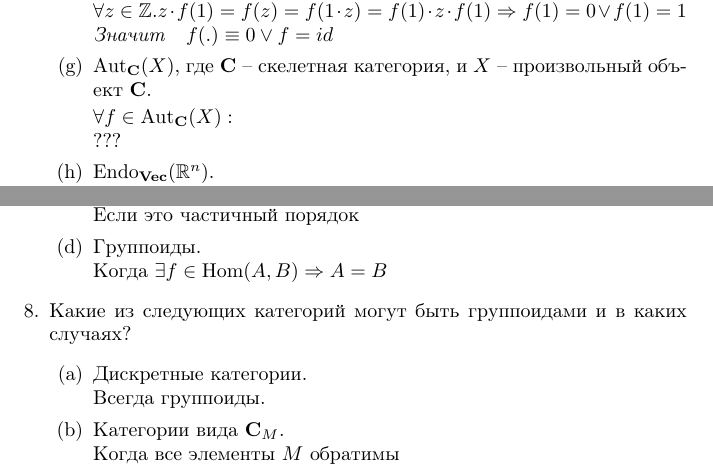
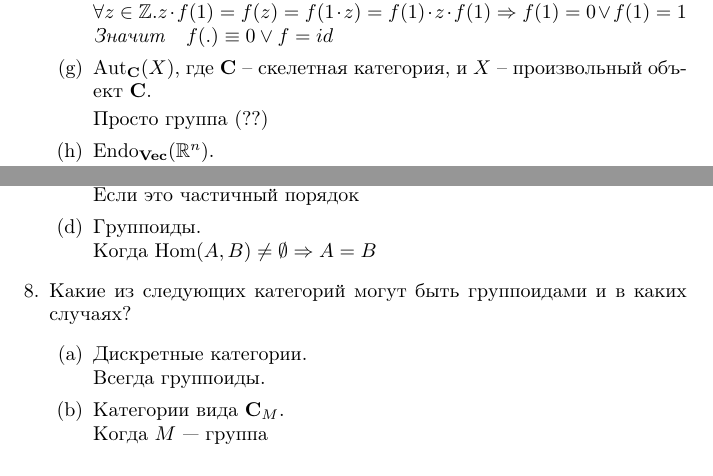
Before and after one commit to ZhekehZ/category-theory, a LaTeX problem sheet (homeworks/hw01.tex): two parts of pages 2 and 3 of 4, joined at a grey line, cut so that both start at the same text. Compiled offline with pdfLaTeX.

Commit message:
update hw1

```diff
--- a/homeworks/hw01.tex
+++ b/homeworks/hw01.tex
@@ -85,7 +85,7 @@ $\forall z\in\mathbb{Z}. z\cdot f(1) = f(z) = f(1 \cdot z) = f(1)\cdot z\cdot f(
 
 \item $\fs{Aut}_\C(X)$, где $\C$ -- скелетная категория, и $X$ -- произвольный объект $\C$.
 
-$\forall f \in \fs{Aut}_\C(X):$\\ ???
+Просто группа (??)
 
 \item $\fs{Endo}_\Vec(\mathbb{R}^n)$.
 
@@ -141,7 +141,7 @@ $f \circ f = \lambda~x.~f(f x) = \lambda~x.~f(\lambda~b~a.~x~a~b)= \lambda~x~a~b
 \item Категории предпорядка.\\
 		Если это частичный порядок
 \item Группоиды.\\
-		Когда $\exists f \in \Hom(A, B) \Rightarrow A = B$
+		Когда $ \Hom(A, B) \neq \emptyset \Rightarrow A = B$
 \end{enumerate}
 
 
@@ -150,7 +150,7 @@ $f \circ f = \lambda~x.~f(f x) = \lambda~x.~f(\lambda~b~a.~x~a~b)= \lambda~x~a~b
 \item Дискретные категории.\\
 		Всегда группоиды.
 \item Категории вида $\C_M$.\\
-		Когда все элементы $M$ обратимы
+		Когда $M$ --- группа
 \item Категории предпорядка.\\
 		Когда это дискретные категории
 \item Скелетные категории.\\
```
Also changed, not shown: homeworks/hw01.pdf, homeworks/hw01.tex (4 more changed lines).
